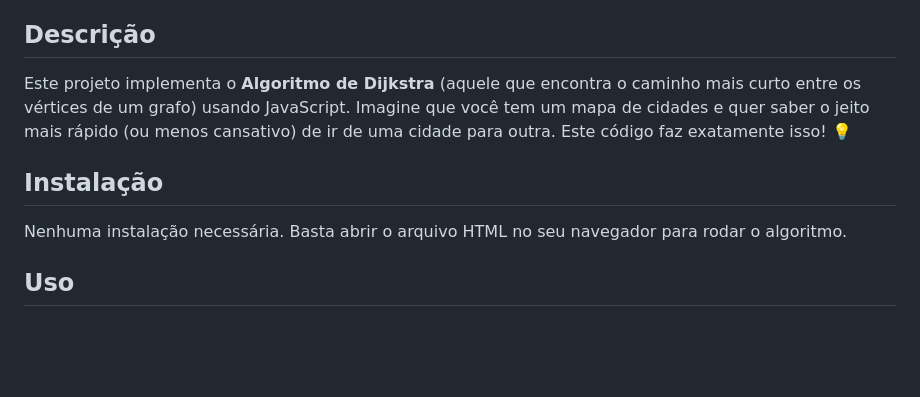
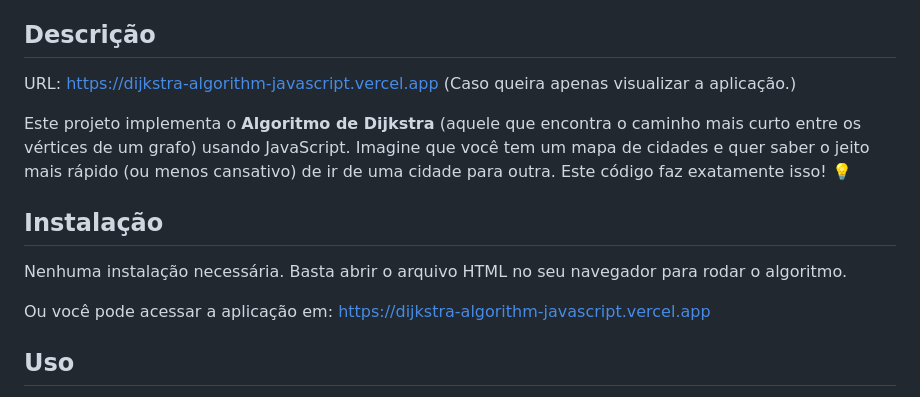
Before and after one commit to WesleyPatrick/dijkstra_algorithm_javascript, a Markdown page: README.md, the part around the change. Drawn GitHub-style; blank space fills up the shorter version.

```diff
--- a/README.md
+++ b/README.md
@@ -16,11 +16,15 @@
 
 ## Descrição
 
+URL: https://dijkstra-algorithm-javascript.vercel.app (Caso queira apenas visualizar a aplicação.)
+
 Este projeto implementa o **Algoritmo de Dijkstra** (aquele que encontra o caminho mais curto entre os vértices de um grafo) usando JavaScript. Imagine que você tem um mapa de cidades e quer saber o jeito mais rápido (ou menos cansativo) de ir de uma cidade para outra. Este código faz exatamente isso! 💡
 
 ## Instalação
 
 Nenhuma instalação necessária. Basta abrir o arquivo HTML no seu navegador para rodar o algoritmo.
+
+Ou você pode acessar a aplicação em: https://dijkstra-algorithm-javascript.vercel.app
 
 ## Uso
 
```
